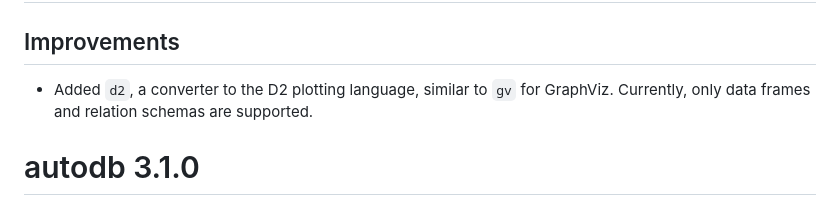
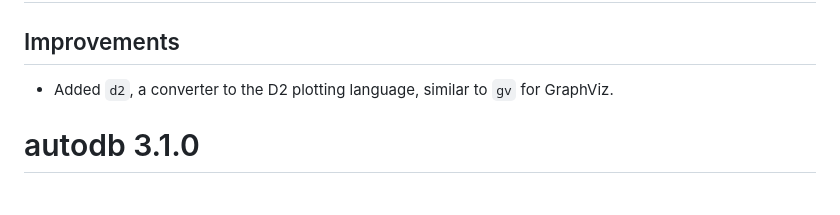
Before and after one commit to CharnelMouse/autodb, a Markdown page: NEWS.md, the part around the change. Rendered like a GitHub page.

Commit message:
Update News

```diff
--- a/NEWS.md
+++ b/NEWS.md
@@ -2,7 +2,7 @@
 
 ## Improvements
 
-* Added `d2`, a converter to the D2 plotting language, similar to `gv` for GraphViz. Currently, only data frames and relation schemas are supported.
+* Added `d2`, a converter to the D2 plotting language, similar to `gv` for GraphViz.
 
 # autodb 3.1.0
 
```
